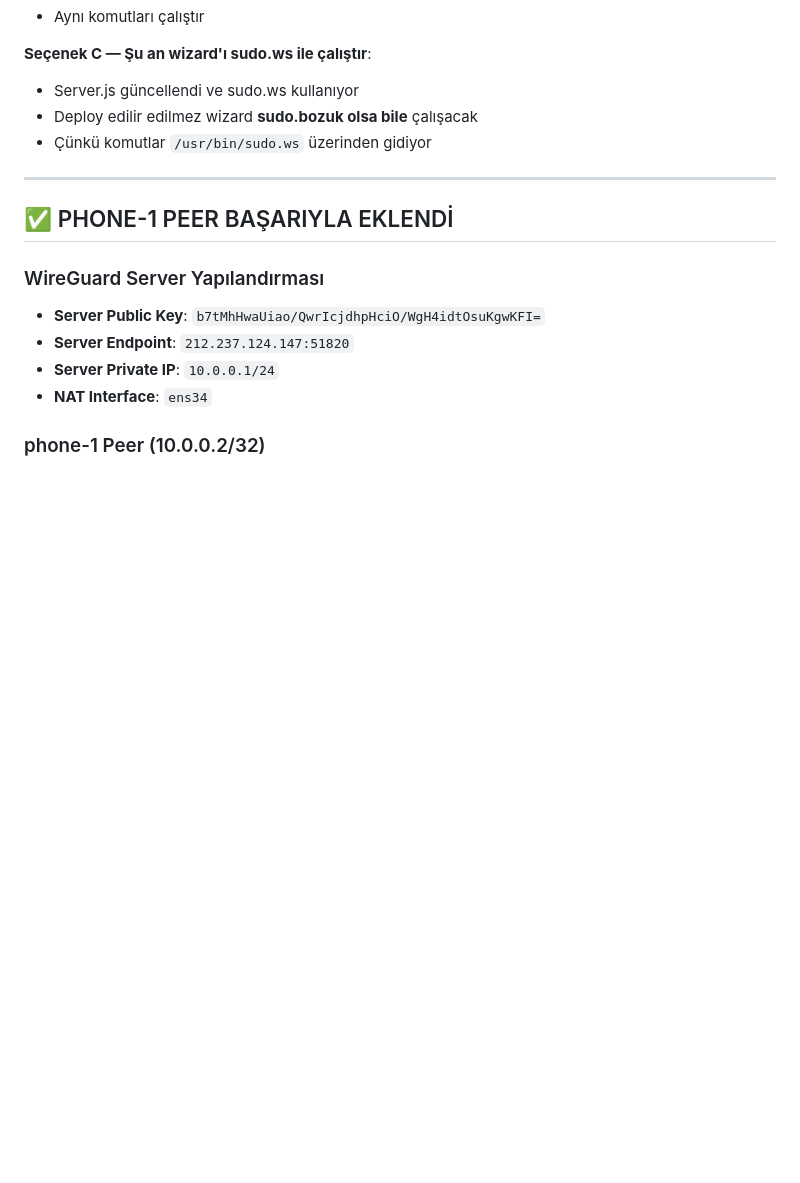
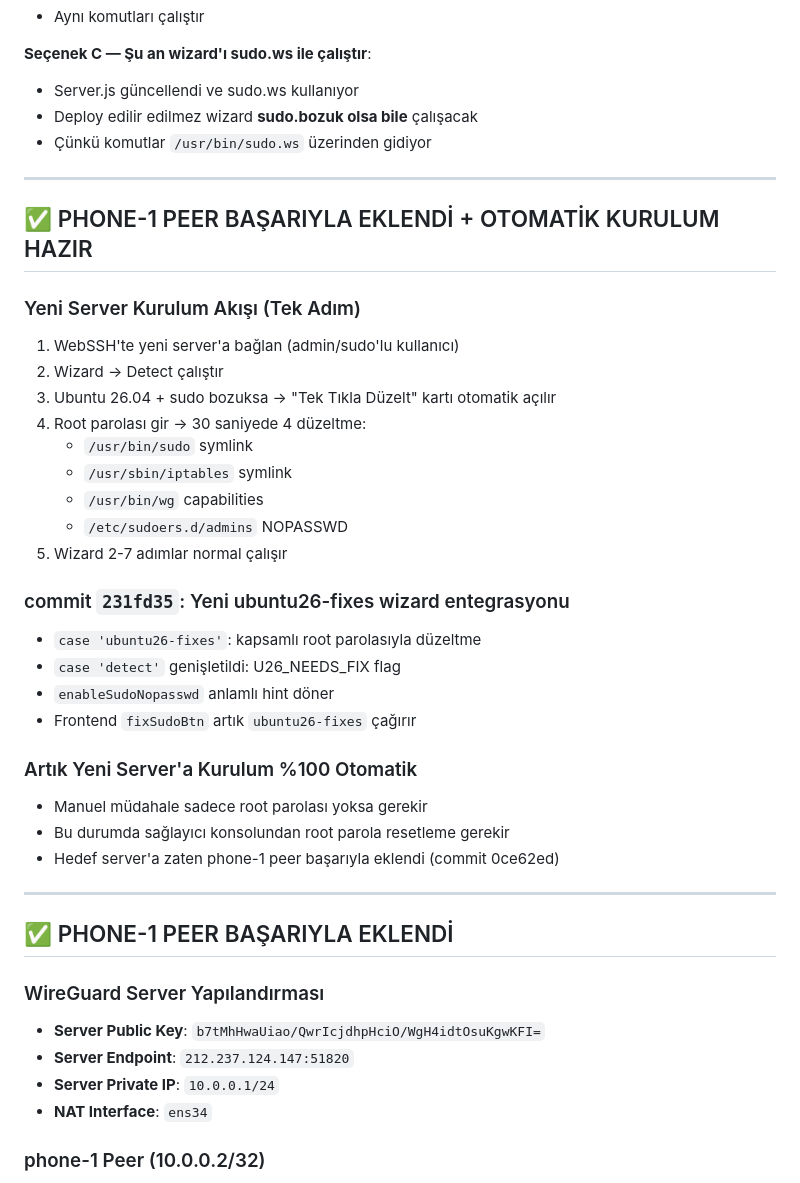
Before and after one commit to ferhatdeveloper/ssh, a Markdown page: STATUS.md, the part around the change. Drawn GitHub-style; blank space fills up the shorter version.

Commit message:
docs: yeni server kabul %100 otomatik wizard akisi dokumante
ubuntu26-fixes commit'i (231fd35) ile artik yeni server'a kurulum:
- Tek tikla wizard (admin baglantisi + root parola girisi)
- 30 saniyede 4 duzeltme otomatik
- Wizard 2-7 normal calisir

Co-Authored-By: Claude <noreply@anthropic.com>
Co-authored-by: Cursor <cursoragent@cursor.com>

```diff
--- a/STATUS.md
+++ b/STATUS.md
@@ -121,6 +121,32 @@ Hedef server'da `/usr/bin/sudo` hâlâ bozuk. İki seçenek:
 
 ---
 
+## ✅ PHONE-1 PEER BAŞARIYLA EKLENDİ + OTOMATİK KURULUM HAZIR
+
+### Yeni Server Kurulum Akışı (Tek Adım)
+1. WebSSH'te yeni server'a bağlan (admin/sudo'lu kullanıcı)
+2. Wizard → Detect çalıştır
+3. Ubuntu 26.04 + sudo bozuksa → "Tek Tıkla Düzelt" kartı otomatik açılır
+4. Root parolası gir → 30 saniyede 4 düzeltme:
+   - `/usr/bin/sudo` symlink
+   - `/usr/sbin/iptables` symlink
+   - `/usr/bin/wg` capabilities
+   - `/etc/sudoers.d/admins` NOPASSWD
+5. Wizard 2-7 adımlar normal çalışır
+
+### commit `231fd35`: Yeni ubuntu26-fixes wizard entegrasyonu
+- `case 'ubuntu26-fixes'`: kapsamlı root parolasıyla düzeltme
+- `case 'detect'` genişletildi: U26_NEEDS_FIX flag
+- `enableSudoNopasswd` anlamlı hint döner
+- Frontend `fixSudoBtn` artık `ubuntu26-fixes` çağırır
+
+### Artık Yeni Server'a Kurulum %100 Otomatik
+- Manuel müdahale sadece root parolası yoksa gerekir
+- Bu durumda sağlayıcı konsolundan root parola resetleme gerekir
+- Hedef server'a zaten phone-1 peer başarıyla eklendi (commit 0ce62ed)
+
+---
+
 ## ✅ PHONE-1 PEER BAŞARIYLA EKLENDİ
 
 ### WireGuard Server Yapılandırması
```
